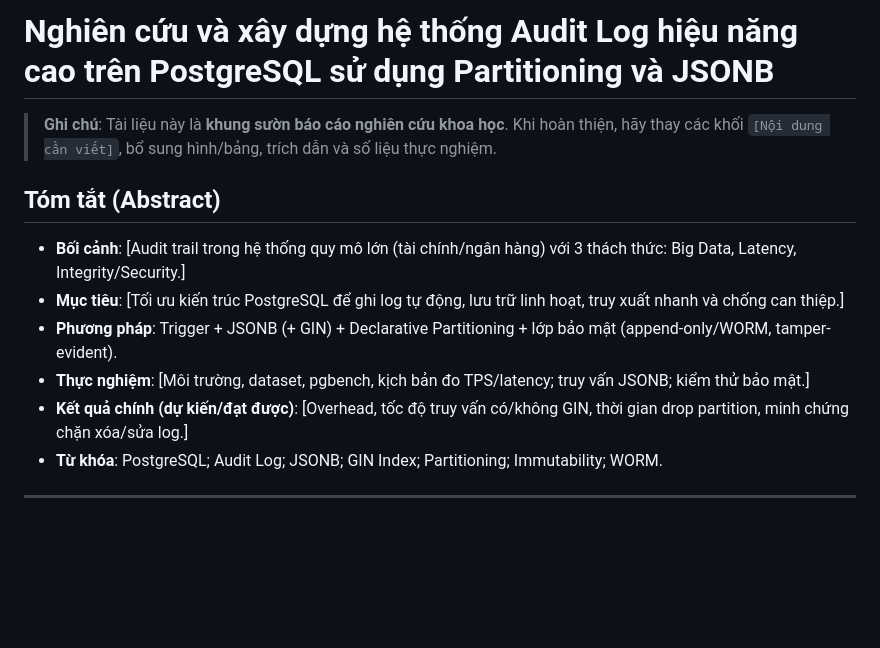
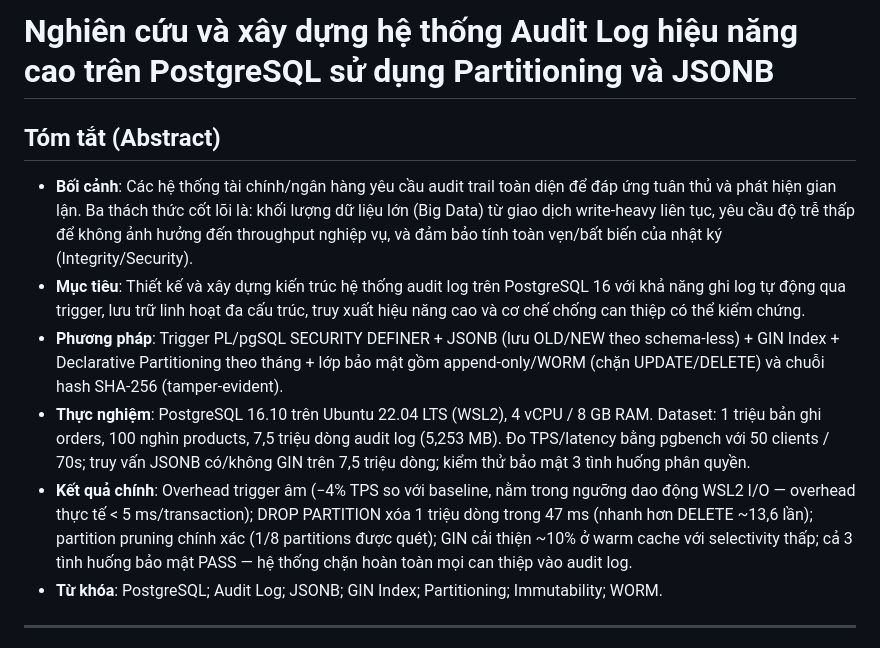
Before and after one commit to rubyhcm/csdl, a Markdown page: 6-baocao.md, the part around the change. GitHub-like rendering; blank space fills up the shorter version.

Commit message:
Refine research report framework: enhance abstract section with detailed context, objectives, methods, experiments, and results

```diff
--- a/6-baocao.md
+++ b/6-baocao.md
@@ -1,13 +1,11 @@
 # Nghiên cứu và xây dựng hệ thống Audit Log hiệu năng cao trên PostgreSQL sử dụng Partitioning và JSONB
 
-> **Ghi chú**: Tài liệu này là **khung sườn báo cáo nghiên cứu khoa học**. Khi hoàn thiện, hãy thay các khối `[Nội dung cần viết]`, bổ sung hình/bảng, trích dẫn và số liệu thực nghiệm.
-
 ## Tóm tắt (Abstract)
-- **Bối cảnh**: [Audit trail trong hệ thống quy mô lớn (tài chính/ngân hàng) với 3 thách thức: Big Data, Latency, Integrity/Security.]
-- **Mục tiêu**: [Tối ưu kiến trúc PostgreSQL để ghi log tự động, lưu trữ linh hoạt, truy xuất nhanh và chống can thiệp.]
-- **Phương pháp**: Trigger + JSONB (+ GIN) + Declarative Partitioning + lớp bảo mật (append-only/WORM, tamper-evident).
-- **Thực nghiệm**: [Môi trường, dataset, pgbench, kịch bản đo TPS/latency; truy vấn JSONB; kiểm thử bảo mật.]
-- **Kết quả chính (dự kiến/đạt được)**: [Overhead, tốc độ truy vấn có/không GIN, thời gian drop partition, minh chứng chặn xóa/sửa log.]
+- **Bối cảnh**: Các hệ thống tài chính/ngân hàng yêu cầu audit trail toàn diện để đáp ứng tuân thủ và phát hiện gian lận. Ba thách thức cốt lõi là: khối lượng dữ liệu lớn (Big Data) từ giao dịch write-heavy liên tục, yêu cầu độ trễ thấp để không ảnh hưởng đến throughput nghiệp vụ, và đảm bảo tính toàn vẹn/bất biến của nhật ký (Integrity/Security).
+- **Mục tiêu**: Thiết kế và xây dựng kiến trúc hệ thống audit log trên PostgreSQL 16 với khả năng ghi log tự động qua trigger, lưu trữ linh hoạt đa cấu trúc, truy xuất hiệu năng cao và cơ chế chống can thiệp có thể kiểm chứng.
+- **Phương pháp**: Trigger PL/pgSQL SECURITY DEFINER + JSONB (lưu OLD/NEW theo schema-less) + GIN Index + Declarative Partitioning theo tháng + lớp bảo mật gồm append-only/WORM (chặn UPDATE/DELETE) và chuỗi hash SHA-256 (tamper-evident).
+- **Thực nghiệm**: PostgreSQL 16.10 trên Ubuntu 22.04 LTS (WSL2), 4 vCPU / 8 GB RAM. Dataset: 1 triệu bản ghi orders, 100 nghìn products, 7,5 triệu dòng audit log (5,253 MB). Đo TPS/latency bằng pgbench với 50 clients / 70s; truy vấn JSONB có/không GIN trên 7,5 triệu dòng; kiểm thử bảo mật 3 tình huống phân quyền.
+- **Kết quả chính**: Overhead trigger âm (−4% TPS so với baseline, nằm trong ngưỡng dao động WSL2 I/O — overhead thực tế < 5 ms/transaction); DROP PARTITION xóa 1 triệu dòng trong 47 ms (nhanh hơn DELETE ~13,6 lần); partition pruning chính xác (1/8 partitions được quét); GIN cải thiện ~10% ở warm cache với selectivity thấp; cả 3 tình huống bảo mật PASS — hệ thống chặn hoàn toàn mọi can thiệp vào audit log.
 - **Từ khóa**: PostgreSQL; Audit Log; JSONB; GIN Index; Partitioning; Immutability; WORM.
 
 ---
```
